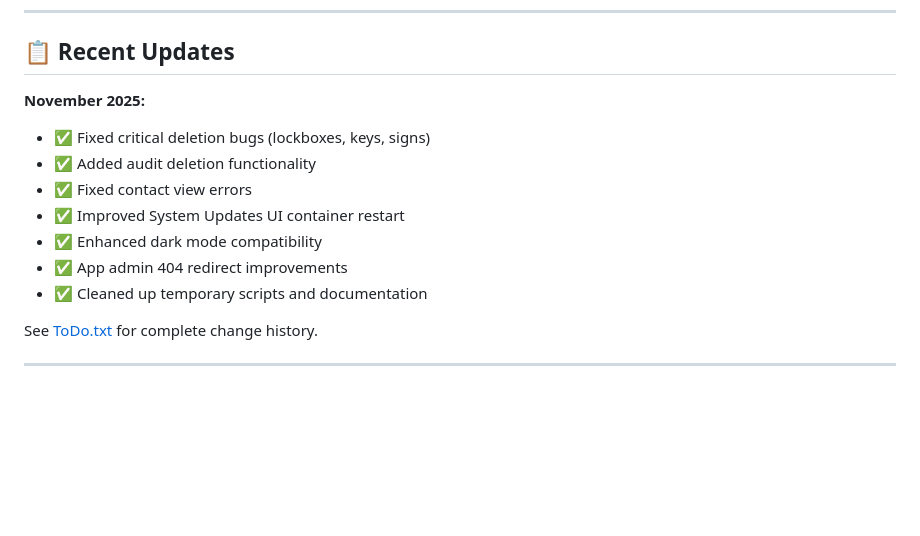
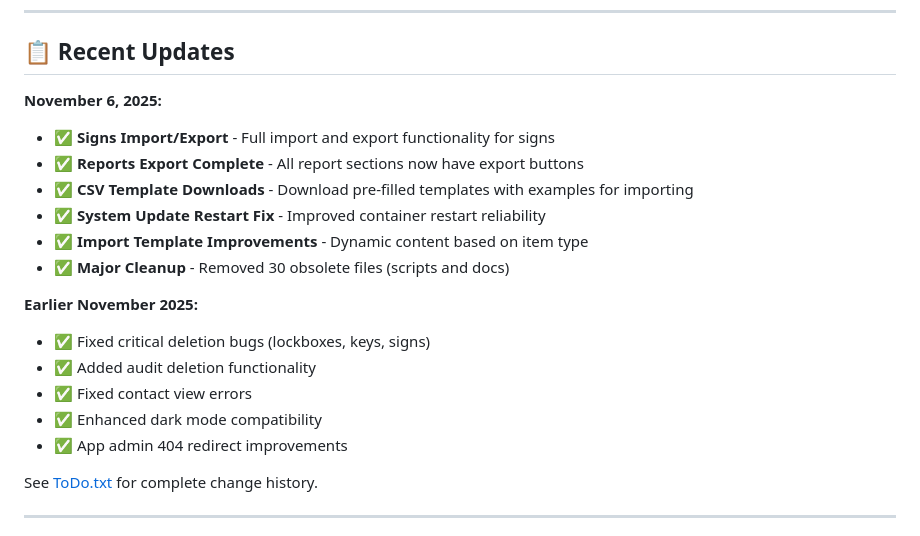
Before and after one commit to DevinRyan-Vesta/KBM2.0, a Markdown page: README.md, the part around the change. GitHub-like rendering; blank space fills up the shorter version.

Commit message:
Update README with November 6, 2025 accomplishments
- Added Signs Import/Export functionality
- Completed Reports Export for all sections
- Added CSV template downloads with examples
- Fixed system update container restart
- Improved import templates with dynamic content
- Documented major cleanup of obsolete files

🤖 Generated with [Claude Code](https://claude.com/claude-code)

Co-Authored-By: Claude <noreply@anthropic.com>

```diff
--- a/README.md
+++ b/README.md
@@ -366,14 +366,20 @@ Proprietary - All Rights Reserved
 
 ## 📋 Recent Updates
 
-**November 2025:**
+**November 6, 2025:**
+- ✅ **Signs Import/Export** - Full import and export functionality for signs
+- ✅ **Reports Export Complete** - All report sections now have export buttons
+- ✅ **CSV Template Downloads** - Download pre-filled templates with examples for importing
+- ✅ **System Update Restart Fix** - Improved container restart reliability
+- ✅ **Import Template Improvements** - Dynamic content based on item type
+- ✅ **Major Cleanup** - Removed 30 obsolete files (scripts and docs)
+
+**Earlier November 2025:**
 - ✅ Fixed critical deletion bugs (lockboxes, keys, signs)
 - ✅ Added audit deletion functionality
 - ✅ Fixed contact view errors
-- ✅ Improved System Updates UI container restart
 - ✅ Enhanced dark mode compatibility
 - ✅ App admin 404 redirect improvements
-- ✅ Cleaned up temporary scripts and documentation
 
 See [ToDo.txt](ToDo.txt) for complete change history.
 
```
